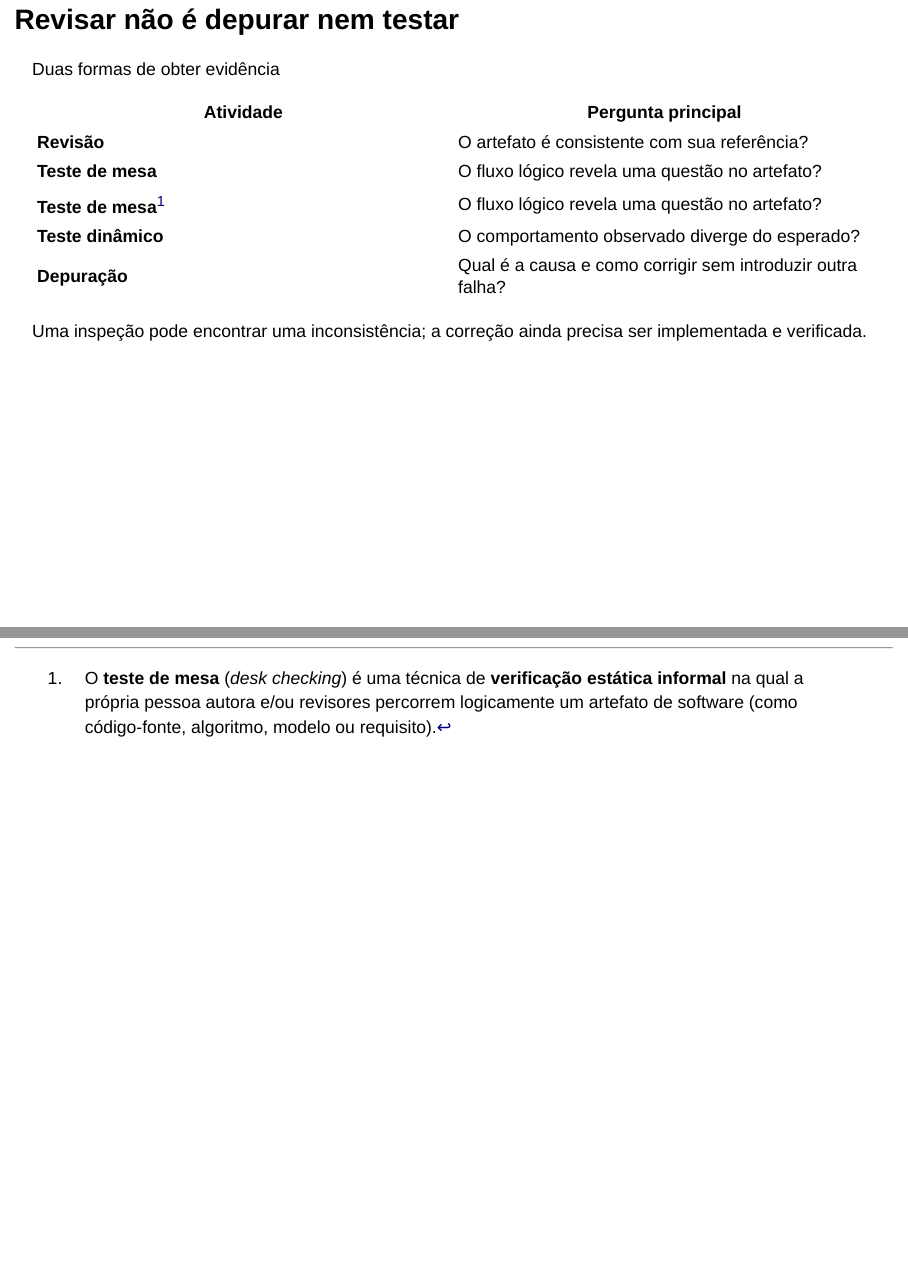
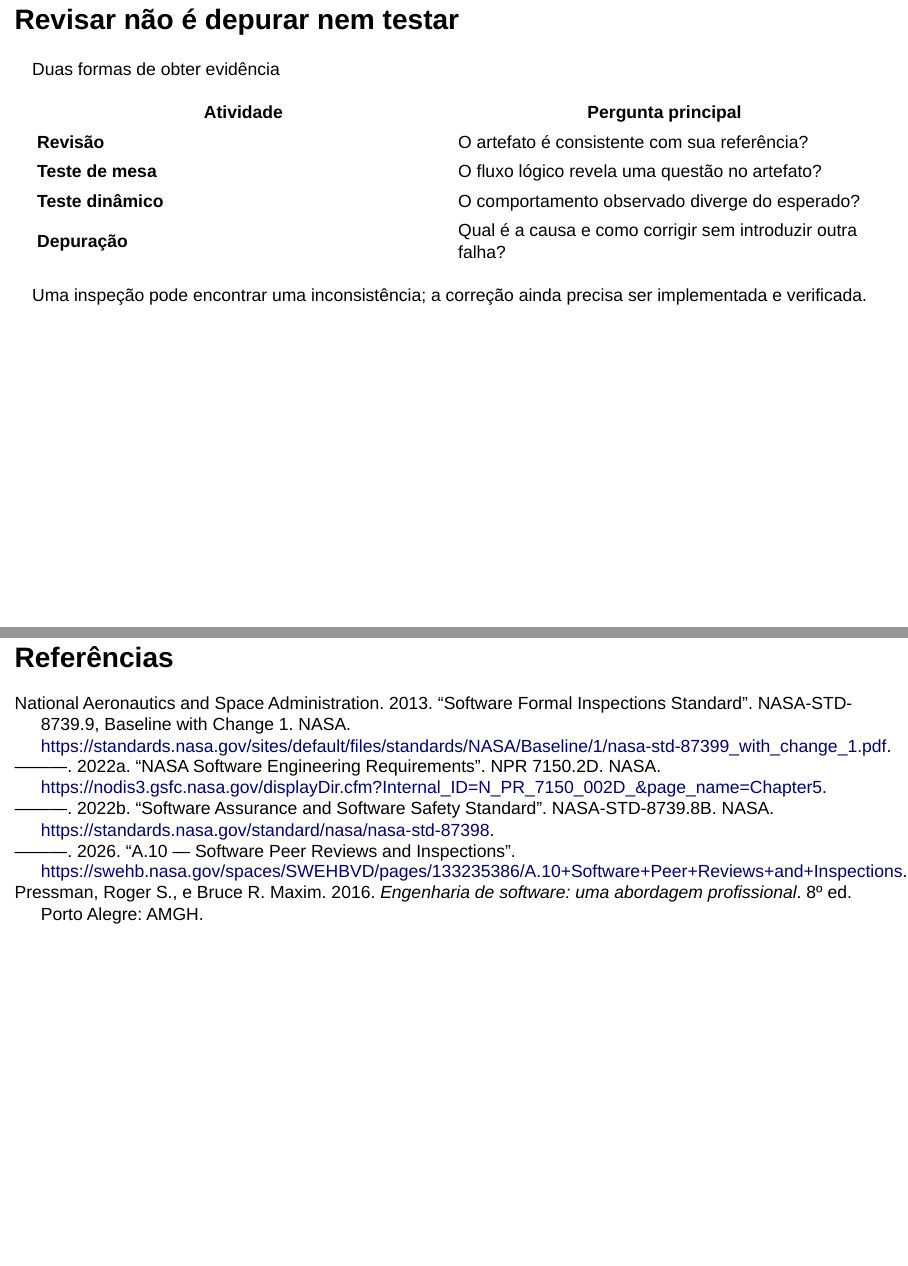
Before and after one commit to maxwellamaral/aula-eng-testes, a Quarto document (docs/04-verificacao-estatica/slides.qmd): pages 5 and 33 of 33 before the commit and pages 5 and 32 of 32 after it, joined at a grey line. Rendered offline with R 4.5, knitr and Pandoc in place of Quarto, with nearby package versions; drawn as Slidy slides in place of the format the file asks for.

Commit message:
fix(slides): remover linha duplicada de teste de mesa

```diff
--- a/docs/04-verificacao-estatica/slides.qmd
+++ b/docs/04-verificacao-estatica/slides.qmd
@@ -67,7 +67,6 @@ Duas formas de obter evidência
 |---|---|
 | **Revisão** | O artefato é consistente com sua referência? |
 | **Teste de mesa** | O fluxo lógico revela uma questão no artefato? |
-| **Teste de mesa**^[O **teste de mesa** (*desk checking*) é uma técnica de **verificação estática informal** na qual a própria pessoa autora e/ou revisores percorrem logicamente um artefato de software (como código-fonte, algoritmo, modelo ou requisito).] | O fluxo lógico revela uma questão no artefato? |
 | **Teste dinâmico** | O comportamento observado diverge do esperado? |
 | **Depuração** | Qual é a causa e como corrigir sem introduzir outra falha? |
 
```
